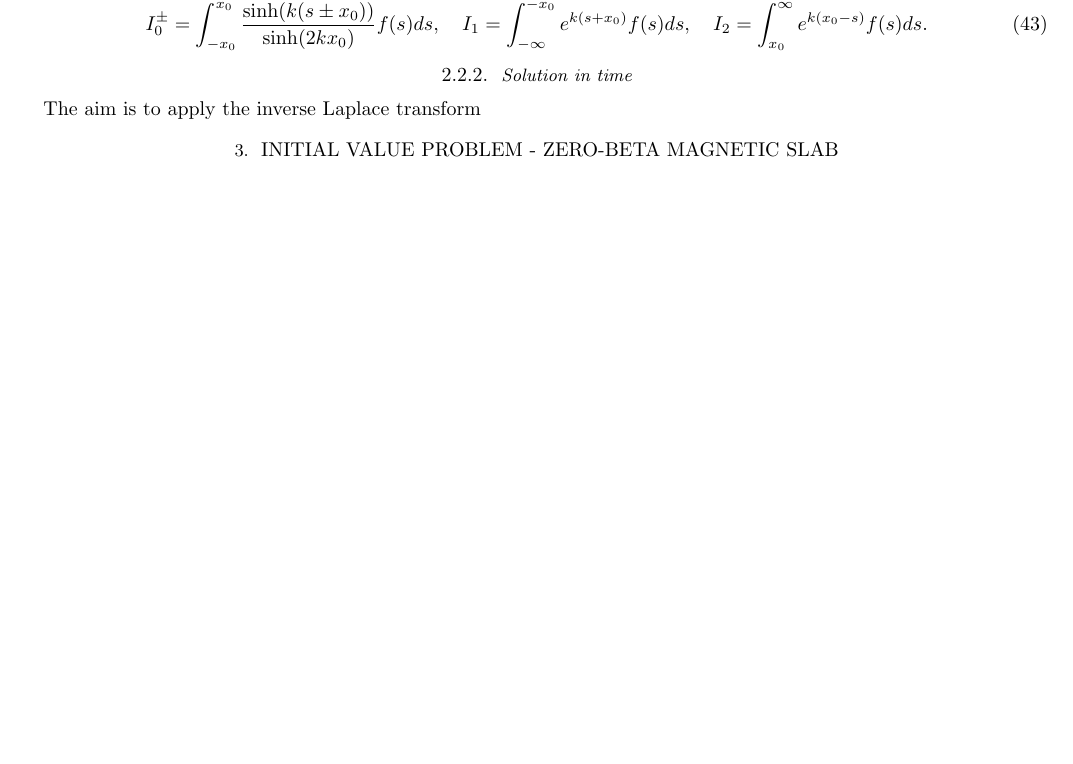
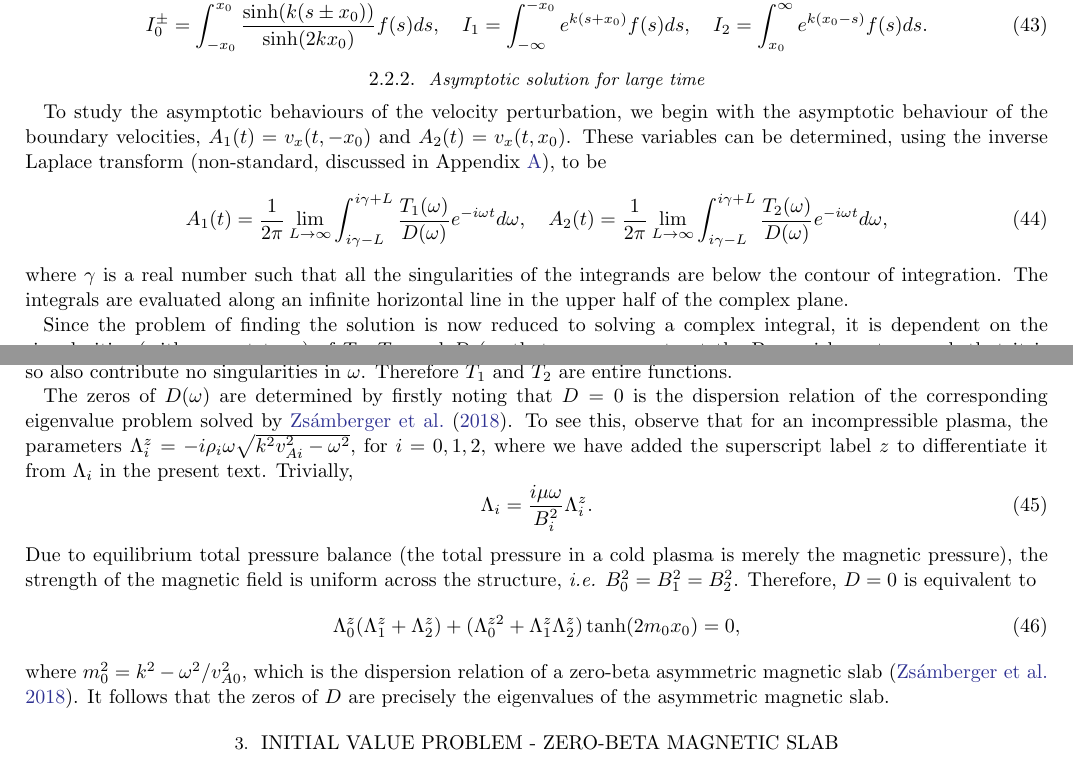
Before and after one commit to Mallcock1/ARTICLE-Asymmetric-slab-IVP, a LaTeX paper (asym-slab-ivp-apj.tex): part of page 5 of 10 before the commit and two parts of pages 5 and 6 of 11 after it, the two joined at a grey line, cut so that both start at the same text, the shorter picture padded with empty space. Compiled offline with pdfLaTeX.

Commit message:
Finding singularities and zeros of incompressible functions!

```diff
--- a/asym-slab-ivp-apj.tex
+++ b/asym-slab-ivp-apj.tex
@@ -432,8 +432,28 @@ I_2 = \int_{x_0}^\infty e^{k(x_0 - s)} f(s) ds.
 \end{equation}
 
 
-\subsubsection{Solution in time}
-The aim is to apply the inverse Laplace transform
+\subsubsection{Asymptotic solution for large time}
+To study the asymptotic behaviours of the velocity perturbation, we begin with the asymptotic behaviour of the boundary velocities, $A_1(t) = v_x(t, -x_0)$ and $A_2(t) = v_x(t, x_0)$. These variables can be determined, using the inverse Laplace transform (non-standard, discussed in Appendix~\ref{app: laplace trans}), to be
+\begin{equation}
+A_1(t) = \frac{1}{2\pi} \lim_{L \to \infty} \int_{i\gamma - L}^{i\gamma + L} \frac{T_1(\omega)}{D(\omega)} e^{-i\omega t} d\omega, \quad A_2(t) = \frac{1}{2\pi} \lim_{L \to \infty} \int_{i\gamma - L}^{i\gamma + L} \frac{T_2(\omega)}{D(\omega)} e^{-i\omega t} d\omega,
+\label{A inv laplace}
+\end{equation}
+where $\gamma$ is a real number such that all the singularities of the integrands are below the contour of integration. The integrals are evaluated along an infinite horizontal line in the upper half of the complex plane.
+
+Since the problem of finding the solution is now reduced to solving a complex integral, it is dependent on the singularities (with respect to $\omega$) of $T_1$, $T_2$, and $D$ (so that we can construct the Bromwich contour such that it is contained to a single-valued branch) and the zeros of $D$ (whose residues determine the value of the contour integral).
+
+The functions $\epsilon_{0,1,2}$ are polynomial in $\omega$, and are therefore entire. The integrals $I_{1,2}$ and $I_0^\pm$ are not functions of $\omega$ so also contribute no singularities in $\omega$. Therefore $T_1$ and $T_2$ are entire functions.
+
+The zeros of $D(\omega)$ are determined by firstly noting that $D=0$ is the dispersion relation of the corresponding eigenvalue problem solved by \cite{zsa_etal18}. To see this, observe that for an incompressible plasma, the parameters $\Lambda_i^z = -i\rho_i\omega\sqrt{k^2v_{Ai}^2 - \omega^2}$, for $i = 0,1,2$, where we have added the superscript label $z$ to differentiate it from $\Lambda_i$ in the present text. Trivially,
+\begin{equation}
+\Lambda_i = \frac{i\mu\omega}{B_i^2} \Lambda_i^z.
+\end{equation}
+Due to equilibrium total pressure balance (the total pressure in a cold plasma is merely the magnetic pressure), the strength of the magnetic field is uniform across the structure, \textit{i.e.} $B_0^2 = B_1^2 = B_2^2$. Therefore, $D=0$ is equivalent to
+\begin{equation}
+\Lambda_0^z(\Lambda_1^z + \Lambda_2^z) + (\Lambda_0^{z2} + \Lambda_1^z \Lambda_2^z)\tanh(2m_0x_0) = 0,
+\end{equation}
+where $m_0^2 = k^2 - \omega^2 / v_{A0}^2$, which is the dispersion relation of a zero-beta asymmetric magnetic slab \citep{zsa_etal18}. It follows that the zeros of $D$ are precisely the eigenvalues of the asymmetric magnetic slab.
+
 
 
 
```
Also changed, not shown: asym-slab-ivp-apj.pdf, asym-slab-ivp-apj.tex (32 more changed lines), 3 other files.
